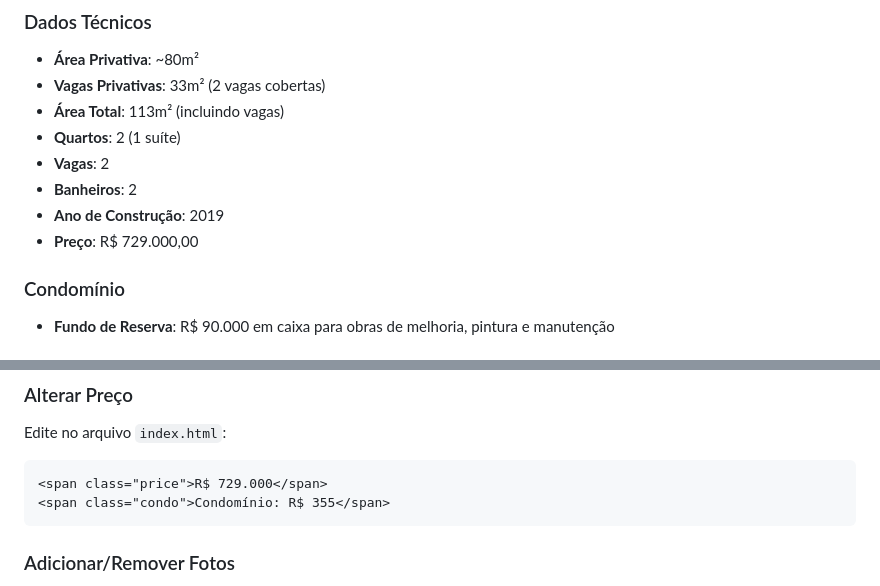
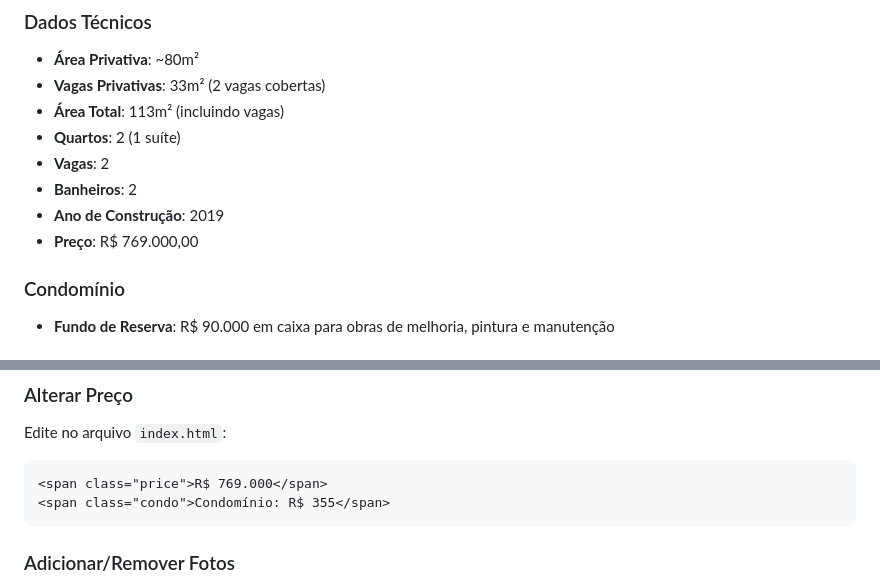
Before and after one commit to mbxagency/botanique, a Markdown page: README.md, 2 parts joined by grey strips. GitHub-like rendering.

````diff
--- a/README.md
+++ b/README.md
@@ -74,7 +74,7 @@ botanique/
 - **Vagas**: 2
 - **Banheiros**: 2
 - **Ano de Construção**: 2019
-- **Preço**: R$ 729.000,00
+- **Preço**: R$ 769.000,00
 
 ### Condomínio
 - **Fundo de Reserva**: R$ 90.000 em caixa para obras de melhoria, pintura e manutenção
@@ -163,7 +163,7 @@ function openWhatsApp() {
 ### Alterar Preço
 Edite no arquivo `index.html`:
 ```html
-<span class="price">R$ 729.000</span>
+<span class="price">R$ 769.000</span>
 <span class="condo">Condomínio: R$ 355</span>
 ```
 
````
